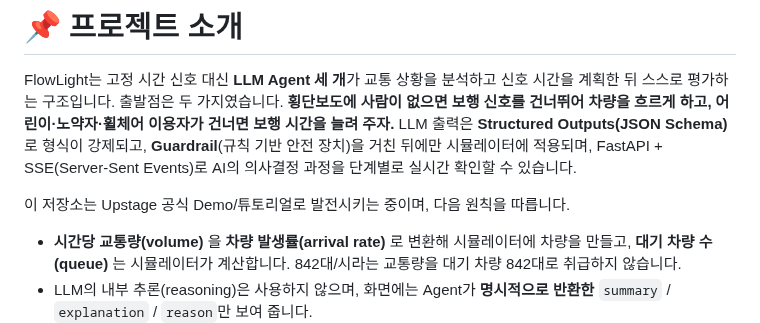
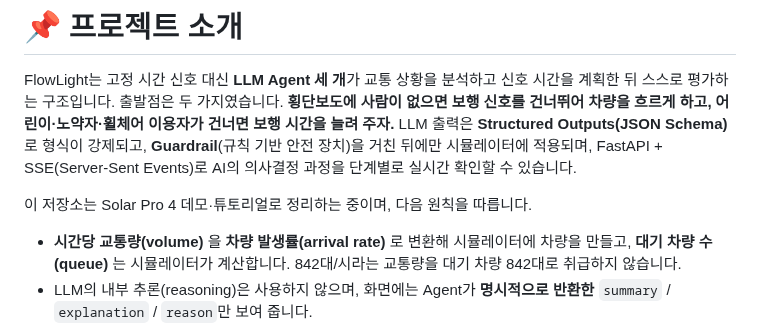
Before and after one commit to jihooni217/FlowLight-AI-Traffic-Signal, a Markdown page: README.md, the part around the change. Rendered like a GitHub page.

```diff
--- a/README.md
+++ b/README.md
@@ -39,7 +39,7 @@ FlowLight는 고정 시간 신호 대신 **LLM Agent 세 개**가 교통 상황
 LLM 출력은 **Structured Outputs(JSON Schema)** 로 형식이 강제되고, **Guardrail**(규칙 기반 안전 장치)을 거친 뒤에만 시뮬레이터에 적용되며,
 FastAPI + SSE(Server-Sent Events)로 AI의 의사결정 과정을 단계별로 실시간 확인할 수 있습니다.
 
-이 저장소는 Upstage 공식 Demo/튜토리얼로 발전시키는 중이며, 다음 원칙을 따릅니다.
+이 저장소는 Solar Pro 4 데모·튜토리얼로 정리하는 중이며, 다음 원칙을 따릅니다.
 
 - **시간당 교통량(volume)** 을 **차량 발생률(arrival rate)** 로 변환해 시뮬레이터에 차량을 만들고, **대기 차량 수(queue)** 는 시뮬레이터가 계산합니다.
   842대/시라는 교통량을 대기 차량 842대로 취급하지 않습니다.
```
Also changed, not shown: README.en.md (+1 -1 lines).
